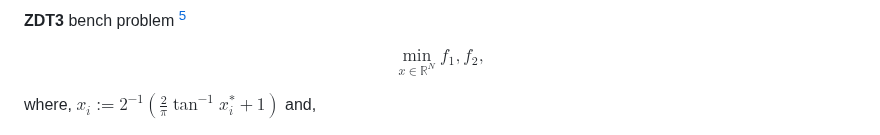
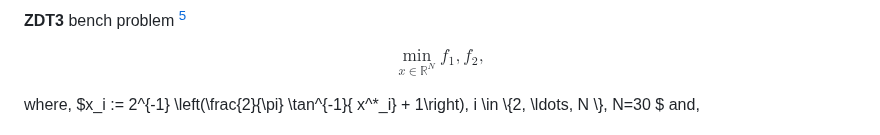
Before and after one commit to KRproject-tech/FP_NSGAII, a Markdown page: README.md, the part around the change. GitHub-like rendering.

```diff
--- a/README.md
+++ b/README.md
@@ -122,7 +122,7 @@ $$
 \min_{x \in \mathbb{R}^N} f_1, f_2,
 $$
 
-where, $x_i := 2^{-1} \left(\frac{2}{\pi} \tan^{-1}{ x^*_i} + 1\right)$ and,
+where, $x_i := 2^{-1} \left(\frac{2}{\pi} \tan^{-1}{ x^*_i} + 1\right), i \in \\{2, \ldots, N \\}, N=30 $ and,
 
 $$
 \left.
```
